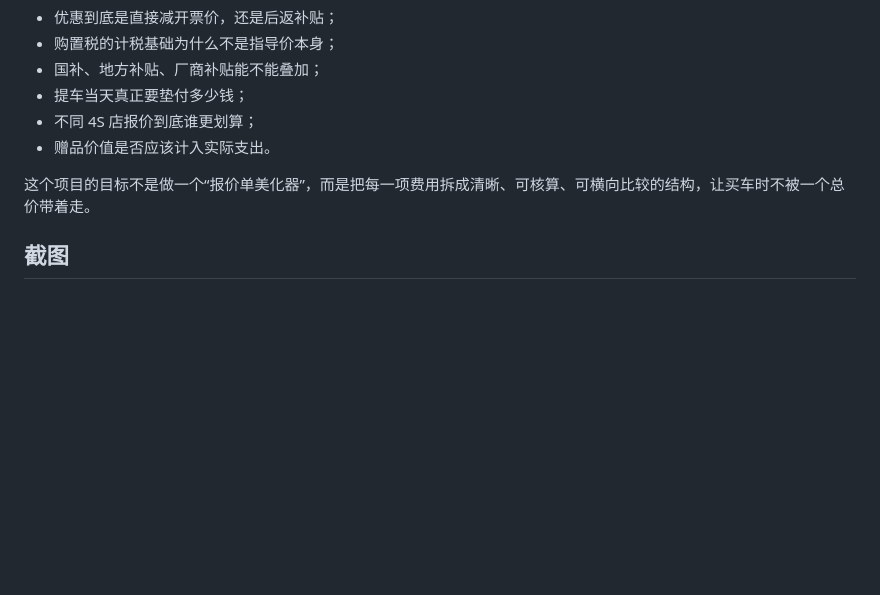
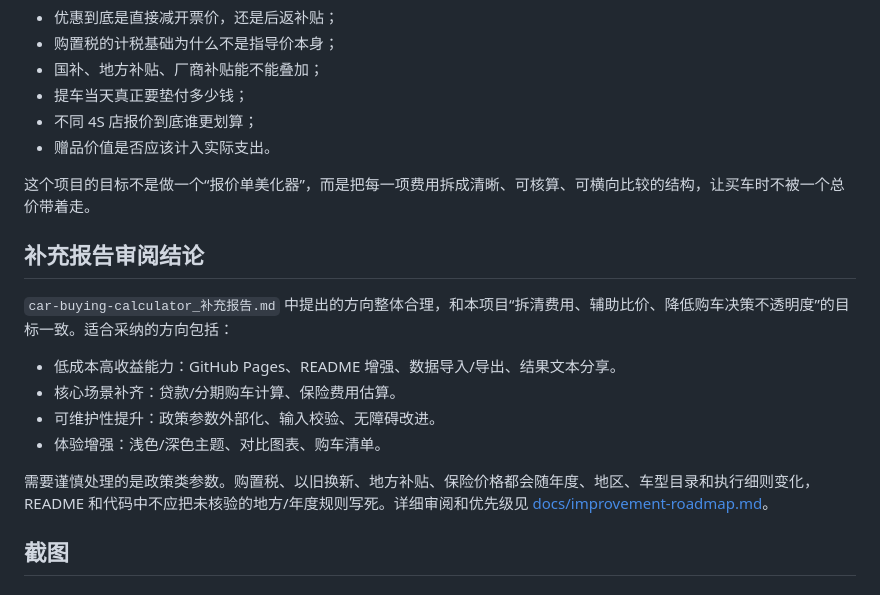
Before and after one commit to GanghaoSun/car-buying-calculator, a Markdown page: README.md, the part around one of its changes. Rendered like a GitHub page; blank space fills up the shorter version.

Commit message:
Document improvement roadmap and changelog

```diff
--- a/README.md
+++ b/README.md
@@ -16,6 +29,17 @@
 - 赠品价值是否应该计入实际支出。
 
 这个项目的目标不是做一个“报价单美化器”，而是把每一项费用拆成清晰、可核算、可横向比较的结构，让买车时不被一个总价带着走。
+
+## 补充报告审阅结论
+
+`car-buying-calculator_补充报告.md` 中提出的方向整体合理，和本项目“拆清费用、辅助比价、降低购车决策不透明度”的目标一致。适合采纳的方向包括：
+
+- 低成本高收益能力：GitHub Pages、README 增强、数据导入/导出、结果文本分享。
+- 核心场景补齐：贷款/分期购车计算、保险费用估算。
+- 可维护性提升：政策参数外部化、输入校验、无障碍改进。
+- 体验增强：浅色/深色主题、对比图表、购车清单。
+
+需要谨慎处理的是政策类参数。购置税、以旧换新、地方补贴、保险价格都会随年度、地区、车型目录和执行细则变化，README 和代码中不应把未核验的地方/年度规则写死。详细审阅和优先级见 [docs/improvement-roadmap.md](docs/improvement-roadmap.md)。
 
 ## 截图
 
```
Also changed, not shown: other parts of README.md (+43 -0 lines), docs/improvement-roadmap.md (added, +60 -0 lines).
